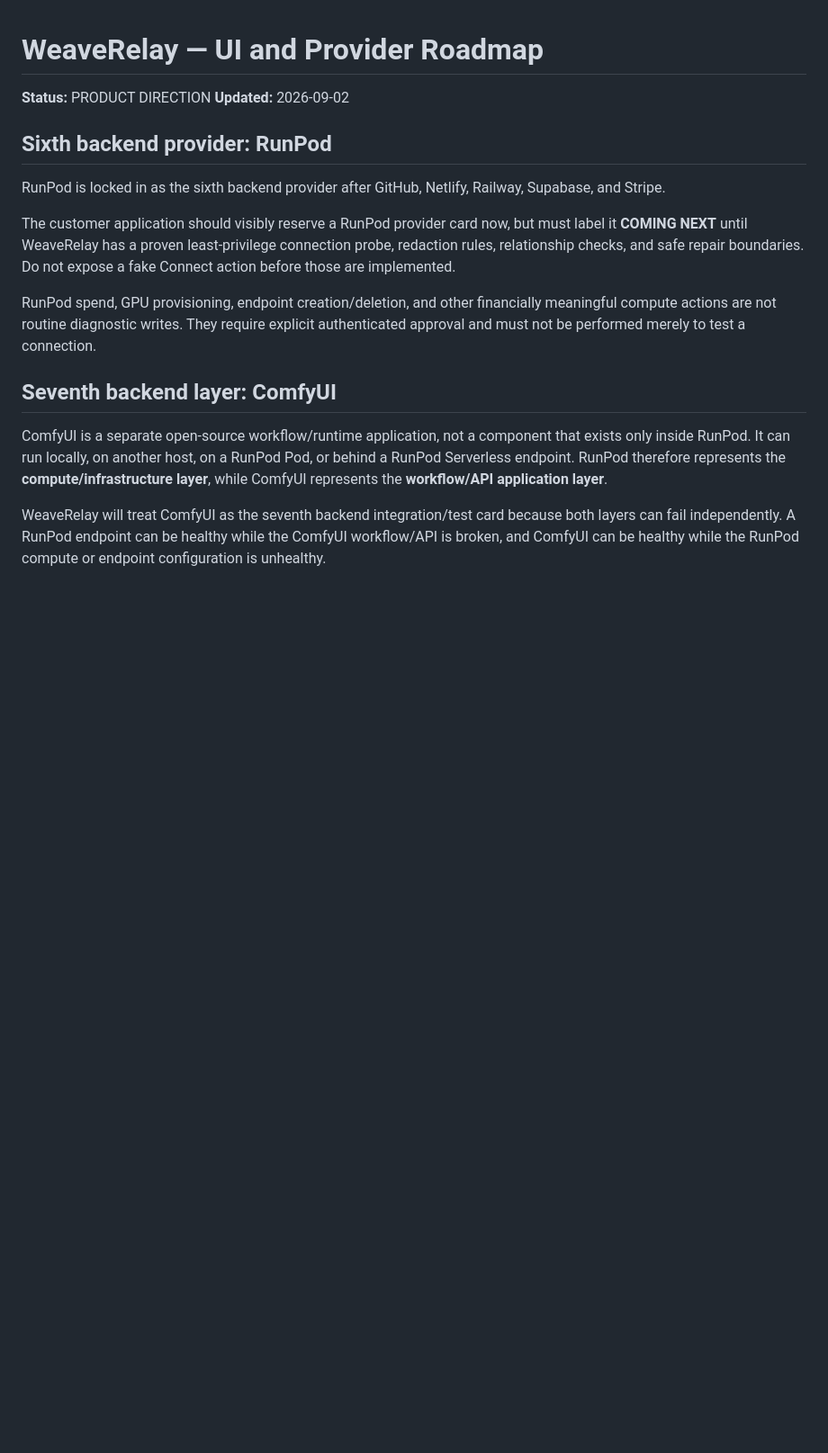
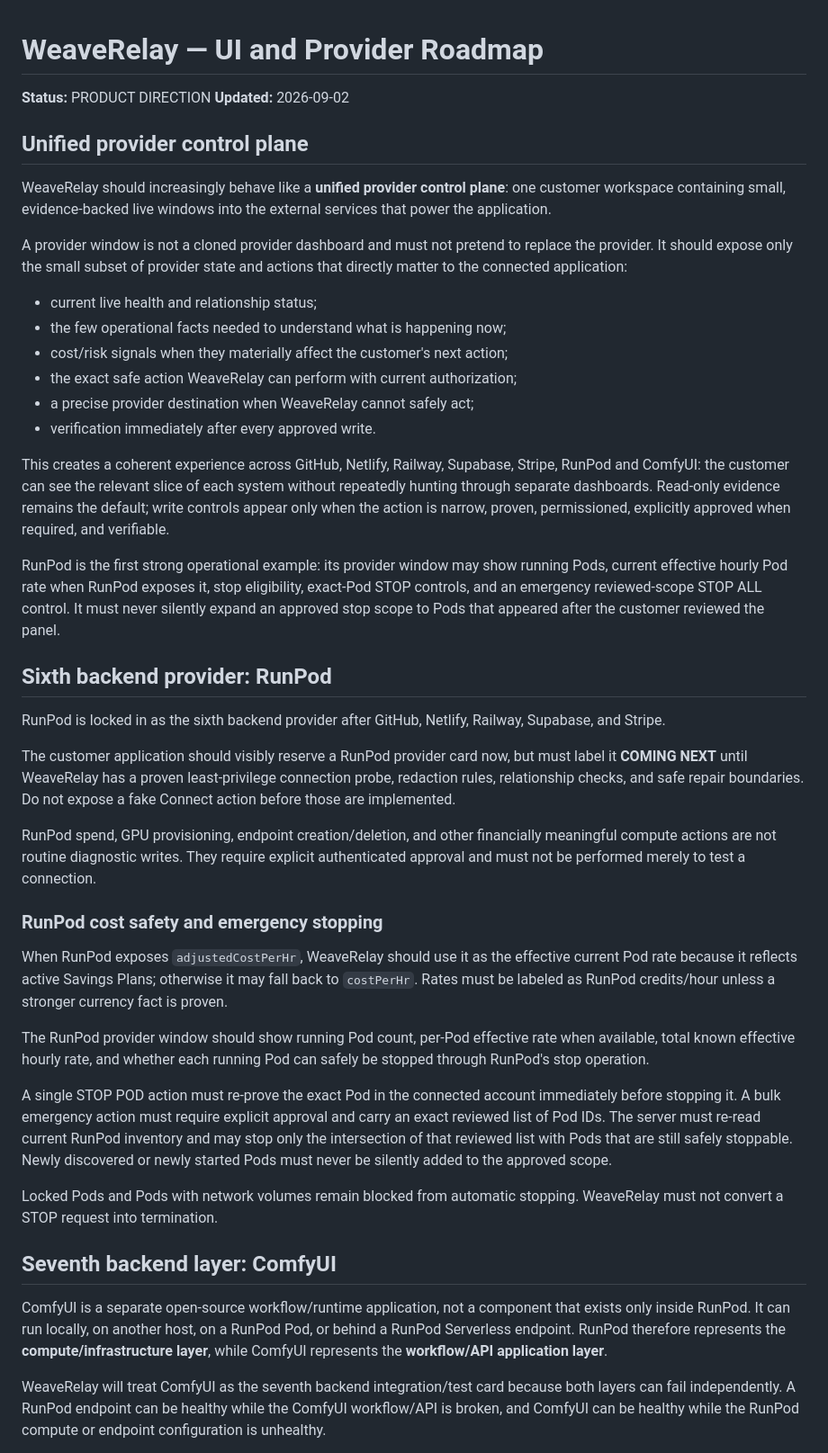
Before and after one commit to GSterlingPress/weaverelay, a Markdown page: WEAVERELAY_UI_AND_PROVIDER_ROADMAP.md, the part around the change. Shown at 90% size. Drawn GitHub-style; blank space fills up the shorter version.

Commit message:
Define WeaveRelay as a unified provider control plane

```diff
--- a/WEAVERELAY_UI_AND_PROVIDER_ROADMAP.md
+++ b/WEAVERELAY_UI_AND_PROVIDER_ROADMAP.md
@@ -2,6 +2,23 @@
 
 **Status:** PRODUCT DIRECTION
 **Updated:** 2026-09-02
+
+## Unified provider control plane
+
+WeaveRelay should increasingly behave like a **unified provider control plane**: one customer workspace containing small, evidence-backed live windows into the external services that power the application.
+
+A provider window is not a cloned provider dashboard and must not pretend to replace the provider. It should expose only the small subset of provider state and actions that directly matter to the connected application:
+
+- current live health and relationship status;
+- the few operational facts needed to understand what is happening now;
+- cost/risk signals when they materially affect the customer's next action;
+- the exact safe action WeaveRelay can perform with current authorization;
+- a precise provider destination when WeaveRelay cannot safely act;
+- verification immediately after every approved write.
+
+This creates a coherent experience across GitHub, Netlify, Railway, Supabase, Stripe, RunPod and ComfyUI: the customer can see the relevant slice of each system without repeatedly hunting through separate dashboards. Read-only evidence remains the default; write controls appear only when the action is narrow, proven, permissioned, explicitly approved when required, and verifiable.
+
+RunPod is the first strong operational example: its provider window may show running Pods, current effective hourly Pod rate when RunPod exposes it, stop eligibility, exact-Pod STOP controls, and an emergency reviewed-scope STOP ALL control. It must never silently expand an approved stop scope to Pods that appeared after the customer reviewed the panel.
 
 ## Sixth backend provider: RunPod
 
@@ -10,6 +27,16 @@ RunPod is locked in as the sixth backend provider after GitHub, Netlify, Railway
 The customer application should visibly reserve a RunPod provider card now, but must label it **COMING NEXT** until WeaveRelay has a proven least-privilege connection probe, redaction rules, relationship checks, and safe repair boundaries. Do not expose a fake Connect action before those are implemented.
 
 RunPod spend, GPU provisioning, endpoint creation/deletion, and other financially meaningful compute actions are not routine diagnostic writes. They require explicit authenticated approval and must not be performed merely to test a connection.
+
+### RunPod cost safety and emergency stopping
+
+When RunPod exposes `adjustedCostPerHr`, WeaveRelay should use it as the effective current Pod rate because it reflects active Savings Plans; otherwise it may fall back to `costPerHr`. Rates must be labeled as RunPod credits/hour unless a stronger currency fact is proven.
+
+The RunPod provider window should show running Pod count, per-Pod effective rate when available, total known effective hourly rate, and whether each running Pod can safely be stopped through RunPod's stop operation.
+
+A single STOP POD action must re-prove the exact Pod in the connected account immediately before stopping it. A bulk emergency action must require explicit approval and carry an exact reviewed list of Pod IDs. The server must re-read current RunPod inventory and may stop only the intersection of that reviewed list with Pods that are still safely stoppable. Newly discovered or newly started Pods must never be silently added to the approved scope.
+
+Locked Pods and Pods with network volumes remain blocked from automatic stopping. WeaveRelay must not convert a STOP request into termination.
 
 ## Seventh backend layer: ComfyUI
 
```
